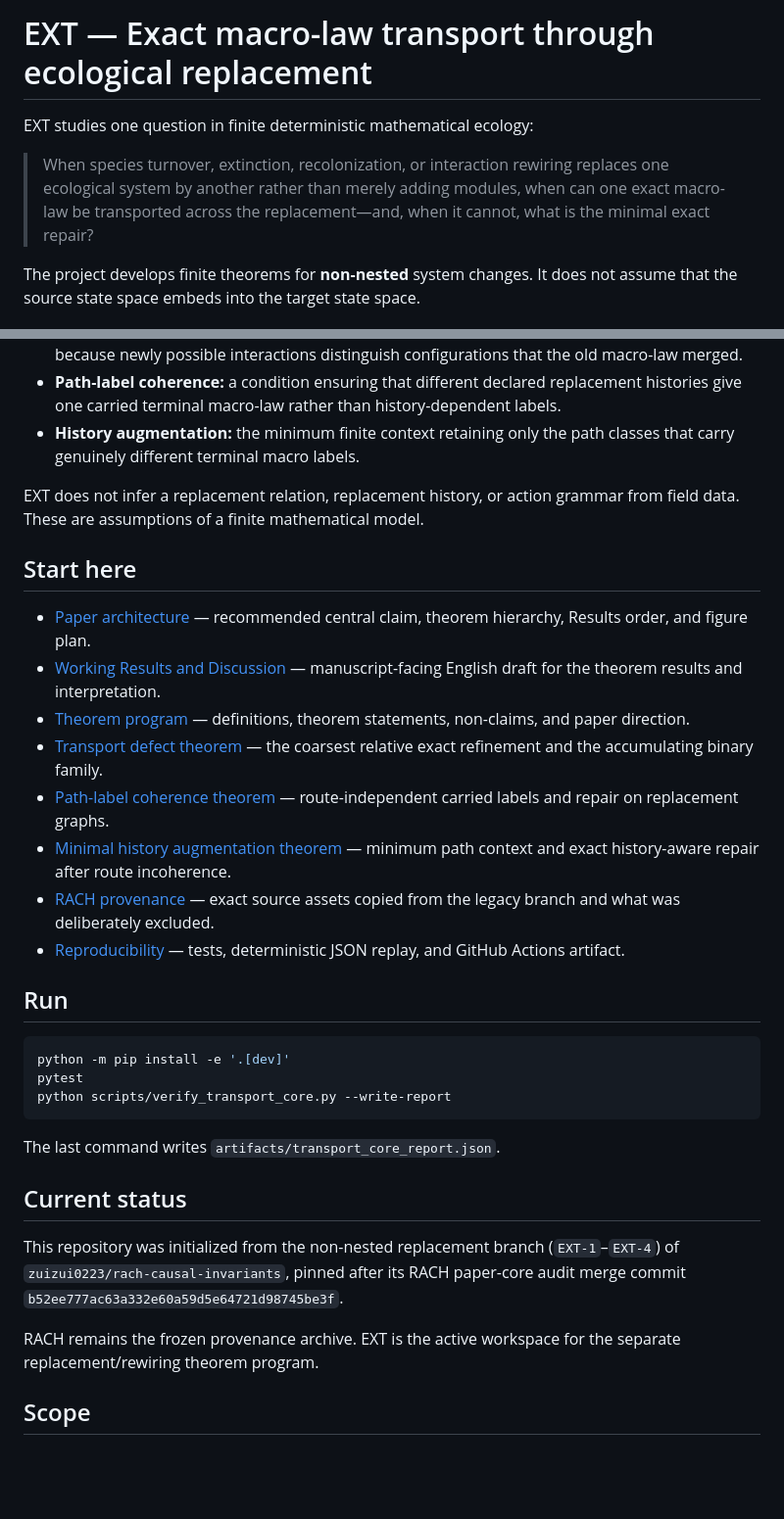
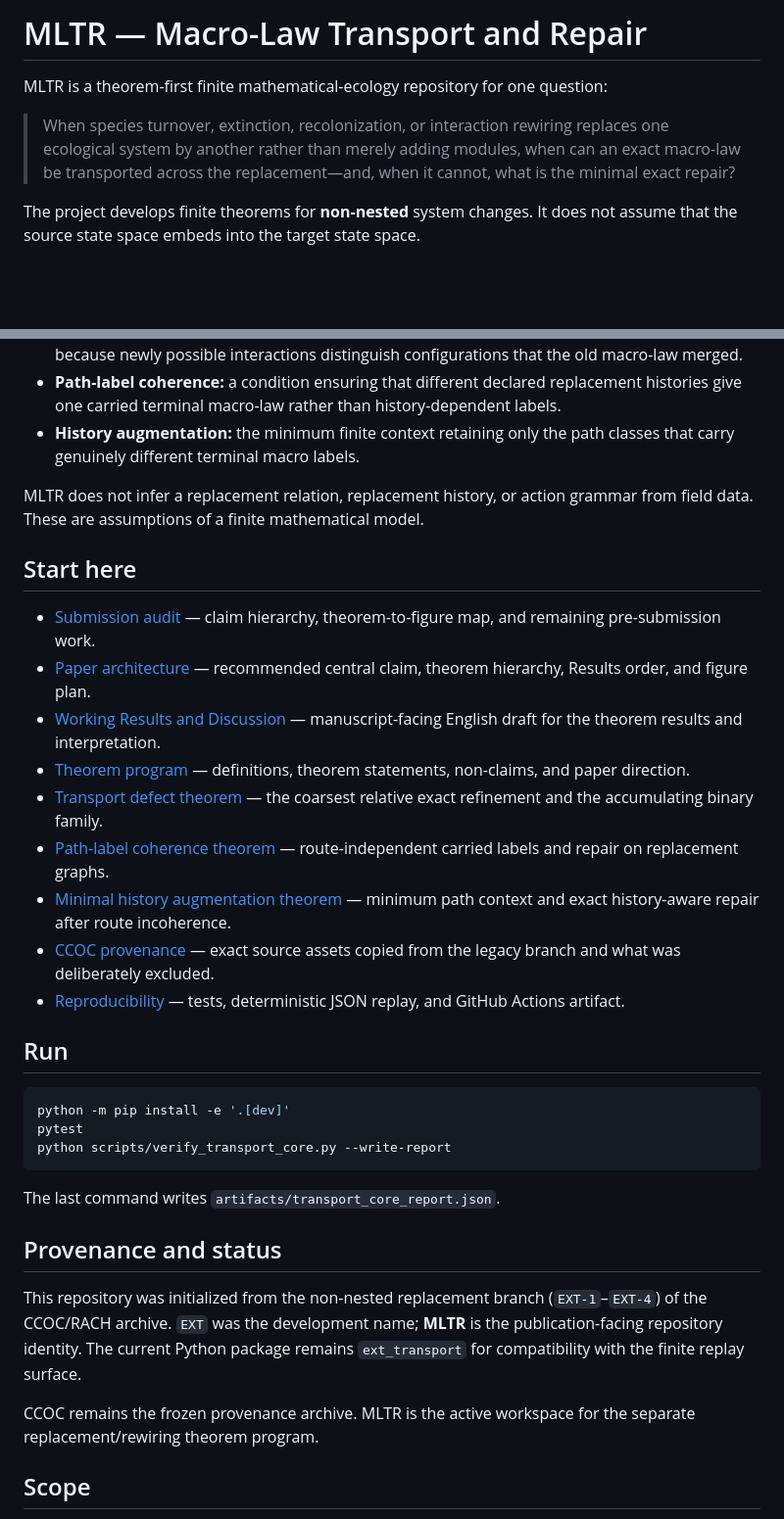
Before and after one commit to zuizui0223/mltr, a Markdown page: README.md, 2 parts joined by grey strips. Shown at 98% size. GitHub-like rendering; blank space fills up the shorter version.

```diff
--- a/README.md
+++ b/README.md
@@ -1,8 +1,8 @@
-# EXT — Exact macro-law transport through ecological replacement
+# MLTR — Macro-Law Transport and Repair
 
-EXT studies one question in finite deterministic mathematical ecology:
+MLTR is a theorem-first finite mathematical-ecology repository for one question:
 
-> When species turnover, extinction, recolonization, or interaction rewiring replaces one ecological system by another rather than merely adding modules, when can one exact macro-law be transported across the replacement—and, when it cannot, what is the minimal exact repair?
+> When species turnover, extinction, recolonization, or interaction rewiring replaces one ecological system by another rather than merely adding modules, when can an exact macro-law be transported across the replacement—and, when it cannot, what is the minimal exact repair?
 
 The project develops finite theorems for **non-nested** system changes. It does not assume that the source state space embeds into the target state space.
 
@@ -26,17 +26,18 @@ The project develops finite theorems for **non-nested** system changes. It does
 - **Path-label coherence:** a condition ensuring that different declared replacement histories give one carried terminal macro-law rather than history-dependent labels.
 - **History augmentation:** the minimum finite context retaining only the path classes that carry genuinely different terminal macro labels.
 
-EXT does not infer a replacement relation, replacement history, or action grammar from field data. These are assumptions of a finite mathematical model.
+MLTR does not infer a replacement relation, replacement history, or action grammar from field data. These are assumptions of a finite mathematical model.
 
 ## Start here
 
+- [Submission audit](docs/submission_audit.md) — claim hierarchy, theorem-to-figure map, and remaining pre-submission work.
 - [Paper architecture](docs/paper_architecture.md) — recommended central claim, theorem hierarchy, Results order, and figure plan.
 - [Working Results and Discussion](docs/paper_results_discussion.md) — manuscript-facing English draft for the theorem results and interpretation.
 - [Theorem program](docs/theorem_program.md) — definitions, theorem statements, non-claims, and paper direction.
 - [Transport defect theorem](docs/transport_defect.md) — the coarsest relative exact refinement and the accumulating binary family.
 - [Path-label coherence theorem](docs/path_coherence.md) — route-independent carried labels and repair on replacement graphs.
 - [Minimal history augmentation theorem](docs/history_augmentation.md) — minimum path context and exact history-aware repair after route incoherence.
-- [RACH provenance](docs/rach_provenance.md) — exact source assets copied from the legacy branch and what was deliberately excluded.
+- [CCOC provenance](docs/rach_provenance.md) — exact source assets copied from the legacy branch and what was deliberately excluded.
 - [Reproducibility](docs/reproducibility.md) — tests, deterministic JSON replay, and GitHub Actions artifact.
 
 ## Run
@@ -49,11 +50,11 @@ python scripts/verify_transport_core.py --write-report
 
 The last command writes `artifacts/transport_core_report.json`.
 
-## Current status
+## Provenance and status
 
-This repository was initialized from the non-nested replacement branch (`EXT-1`–`EXT-4`) of `zuizui0223/rach-causal-invariants`, pinned after its RACH paper-core audit merge commit `b52ee777ac63a332e60a59d5e64721d98745be3f`.
+This repository was initialized from the non-nested replacement branch (`EXT-1`–`EXT-4`) of the CCOC/RACH archive. `EXT` was the development name; **MLTR** is the publication-facing repository identity. The current Python package remains `ext_transport` for compatibility with the finite replay surface.
 
-RACH remains the frozen provenance archive. EXT is the active workspace for the separate replacement/rewiring theorem program.
+CCOC remains the frozen provenance archive. MLTR is the active workspace for the separate replacement/rewiring theorem program.
 
 ## Scope
 
```
Also changed, not shown: docs/submission_audit.md (added, +85 -0 lines).
